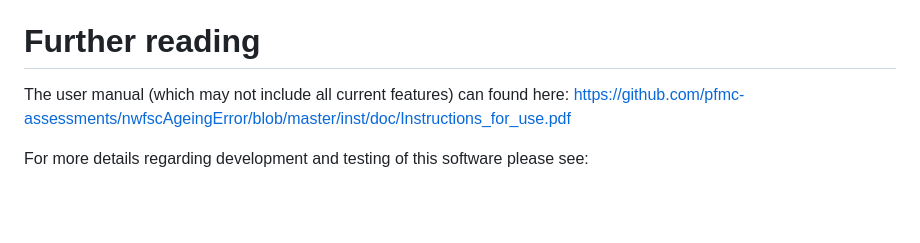
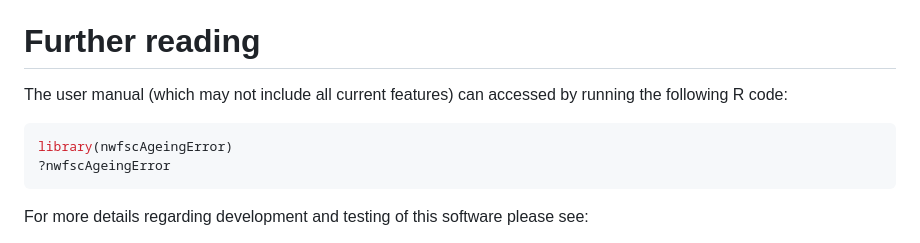
Before and after one commit to pfmc-assessments/AgeingError, a Markdown page: README.md, the part around the change. GitHub-like rendering; blank space fills up the shorter version.

Commit message:
Changes link to old pdf manual
Part of #19

````diff
--- a/README.md
+++ b/README.md
@@ -86,8 +86,11 @@ and also please cite the Punt et al. (2008) paper below.
 
 Further reading
 =============
-The user manual (which may not include all current features) can found here:
-https://github.com/pfmc-assessments/nwfscAgeingError/blob/master/inst/doc/Instructions_for_use.pdf
+The user manual (which may not include all current features) can accessed by running the following R code:
+```r
+library(nwfscAgeingError)
+?nwfscAgeingError
+```
 
 For more details regarding development and testing of this software please see:
 * Punt, A.E., Smith, D.C., KrusicGolub, K., and Robertson, S. 2008. Quantifying age-reading error for use in fisheries stock assessments, with application to species in Australia’s southern and eastern scalefish and shark fishery. Can. J. Fish. Aquat. Sci. 65: 1991–2005.
````
